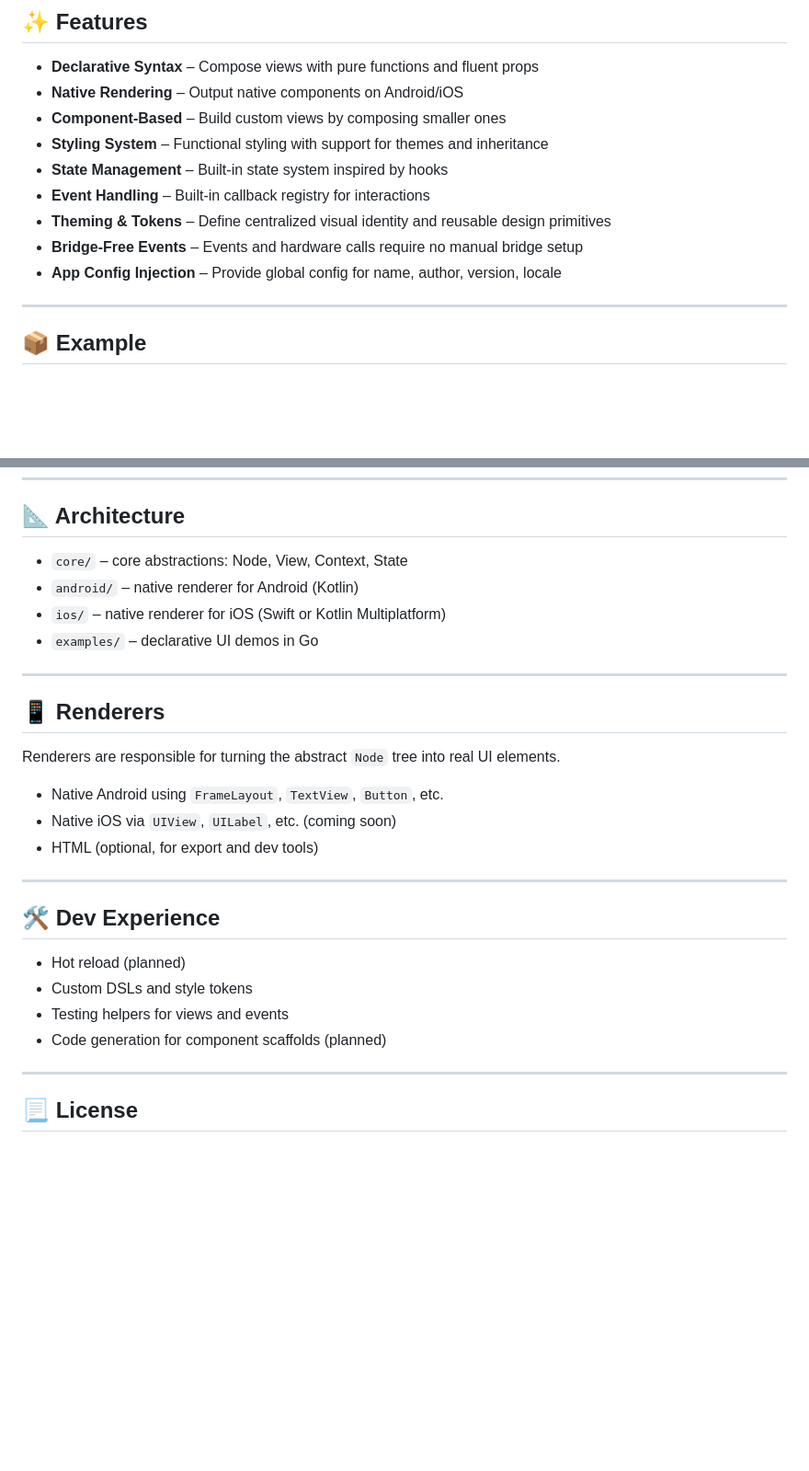
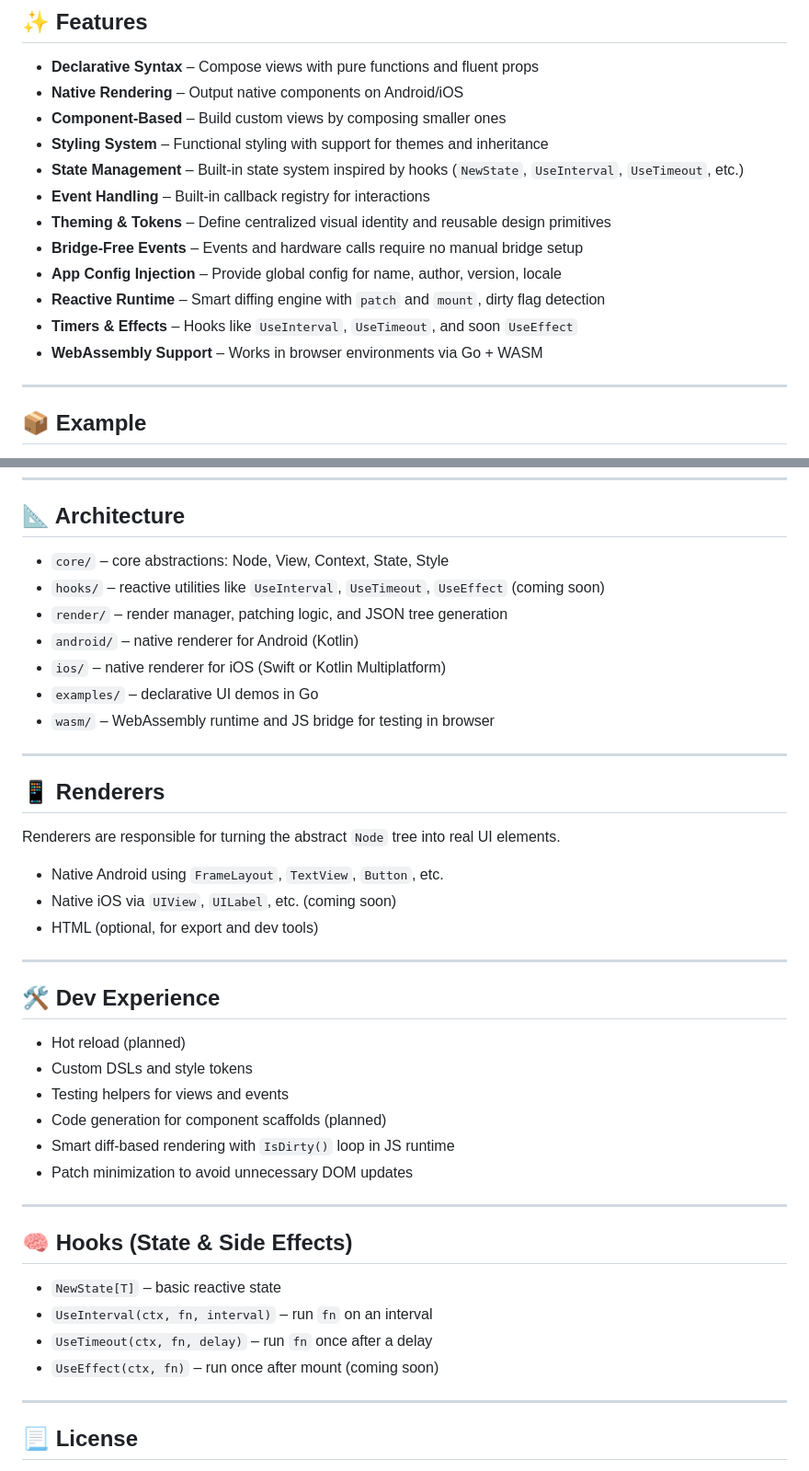
Before and after one commit to vybraan/govinci, a Markdown page: README.md, 2 parts joined by grey strips. Shown: that part at 92% size. Drawn GitHub-style; blank space fills up the shorter version.

Commit message:
feat: add hooks to control time and effects

```diff
--- a/README.md
+++ b/README.md
@@ -10,11 +10,14 @@
 - **Native Rendering** – Output native components on Android/iOS
 - **Component-Based** – Build custom views by composing smaller ones
 - **Styling System** – Functional styling with support for themes and inheritance
-- **State Management** – Built-in state system inspired by hooks
+- **State Management** – Built-in state system inspired by hooks (`NewState`, `UseInterval`, `UseTimeout`, etc.)
 - **Event Handling** – Built-in callback registry for interactions
 - **Theming & Tokens** – Define centralized visual identity and reusable design primitives
 - **Bridge-Free Events** – Events and hardware calls require no manual bridge setup
 - **App Config Injection** – Provide global config for name, author, version, locale
+- **Reactive Runtime** – Smart diffing engine with `patch` and `mount`, dirty flag detection
+- **Timers & Effects** – Hooks like `UseInterval`, `UseTimeout`, and soon `UseEffect`
+- **WebAssembly Support** – Works in browser environments via Go + WASM
 
 ---
 
@@ -122,10 +125,13 @@ func Post(content string, tags ...string) core.View {
 
 ## 📐 Architecture
 
-- `core/` – core abstractions: Node, View, Context, State
+- `core/` – core abstractions: Node, View, Context, State, Style
+- `hooks/` – reactive utilities like `UseInterval`, `UseTimeout`, `UseEffect` (coming soon)
+- `render/` – render manager, patching logic, and JSON tree generation
 - `android/` – native renderer for Android (Kotlin)
 - `ios/` – native renderer for iOS (Swift or Kotlin Multiplatform)
 - `examples/` – declarative UI demos in Go
+- `wasm/` – WebAssembly runtime and JS bridge for testing in browser
 
 ---
 
@@ -137,7 +143,6 @@ Renderers are responsible for turning the abstract `Node` tree into real UI elem
 - Native iOS via `UIView`, `UILabel`, etc. (coming soon)
 - HTML (optional, for export and dev tools)
 
-
 ---
 
 ## 🛠 Dev Experience
@@ -146,6 +151,17 @@ Renderers are responsible for turning the abstract `Node` tree into real UI elem
 - Custom DSLs and style tokens
 - Testing helpers for views and events
 - Code generation for component scaffolds (planned)
+- Smart diff-based rendering with `IsDirty()` loop in JS runtime
+- Patch minimization to avoid unnecessary DOM updates
+
+---
+
+## 🧠 Hooks (State & Side Effects)
+
+- `NewState[T]` – basic reactive state
+- `UseInterval(ctx, fn, interval)` – run `fn` on an interval
+- `UseTimeout(ctx, fn, delay)` – run `fn` once after a delay
+- `UseEffect(ctx, fn)` – run once after mount (coming soon)
 
 ---
 
```
